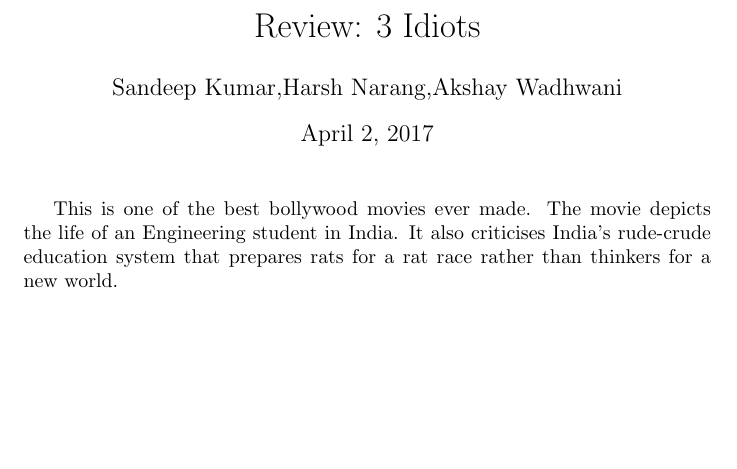
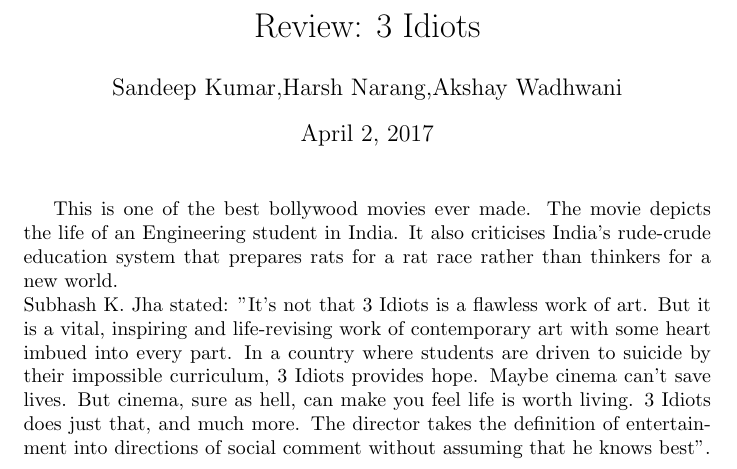
Before and after one commit to krsandeep98/CS251-git, a LaTeX document (review1.tex): part of the page, cut so that both start at the same text, the shorter picture padded with empty space. Compiled offline with pdfLaTeX.

Commit message:
Created a new branch Sandeep and edited the first review

```diff
--- a/review1.tex
+++ b/review1.tex
@@ -4,6 +4,7 @@
 
 \begin{document}
 \maketitle
-This is one of the best bollywood movies ever made. The movie depicts the life of an Engineering student in India. It also criticises India's rude-crude education system that prepares rats for a rat race rather than thinkers for a new world.
+This is one of the best bollywood movies ever made. The movie depicts the life of an Engineering student in India. It also criticises India's rude-crude education system that prepares rats for a rat race rather than thinkers for a new world.\\
+Subhash K. Jha stated: "It's not that 3 Idiots is a flawless work of art. But it is a vital, inspiring and life-revising work of contemporary art with some heart imbued into every part. In a country where students are driven to suicide by their impossible curriculum, 3 Idiots provides hope. Maybe cinema can't save lives. But cinema, sure as hell, can make you feel life is worth living. 3 Idiots does just that, and much more. The director takes the definition of entertainment into directions of social comment without assuming that he knows best".\\
 
 \end{document}
```
